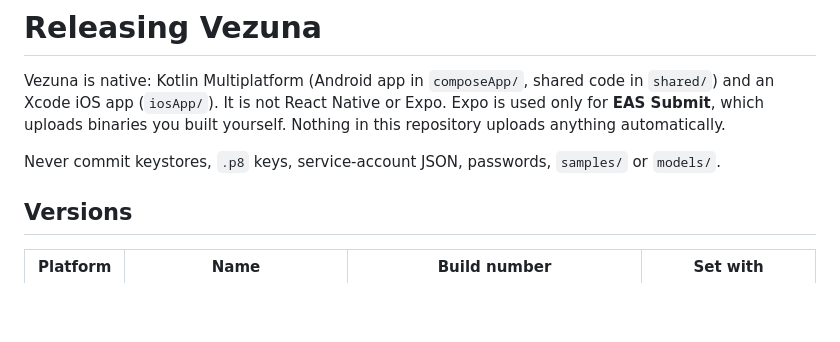
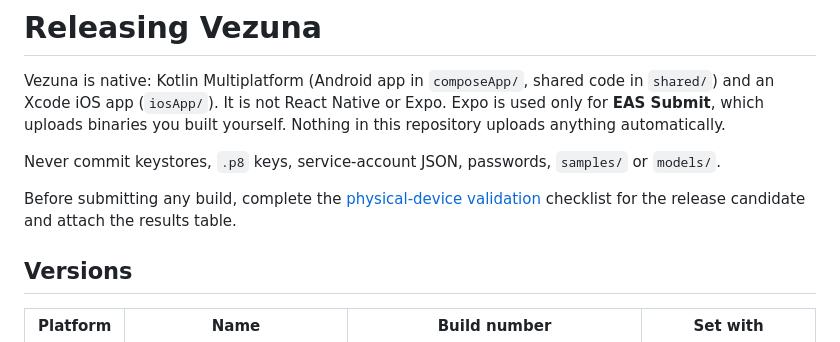
Before and after one commit to bloodf/vezuna, a Markdown page: docs/RELEASING.md, the part around the change. GitHub-like rendering; blank space fills up the shorter version.

Commit message:
docs: add physical-device validation checklist
Refs #108

```diff
--- a/docs/RELEASING.md
+++ b/docs/RELEASING.md
@@ -3,6 +3,8 @@
 Vezuna is native: Kotlin Multiplatform (Android app in `composeApp/`, shared code in `shared/`) and an Xcode iOS app (`iosApp/`). It is not React Native or Expo. Expo is used only for **EAS Submit**, which uploads binaries you built yourself. Nothing in this repository uploads anything automatically.
 
 Never commit keystores, `.p8` keys, service-account JSON, passwords, `samples/` or `models/`.
+
+Before submitting any build, complete the [physical-device validation](DEVICE_VALIDATION.md) checklist for the release candidate and attach the results table.
 
 ## Versions
 
```
Also changed, not shown: docs/DEVICE_VALIDATION.md (added, +155 -0 lines).
